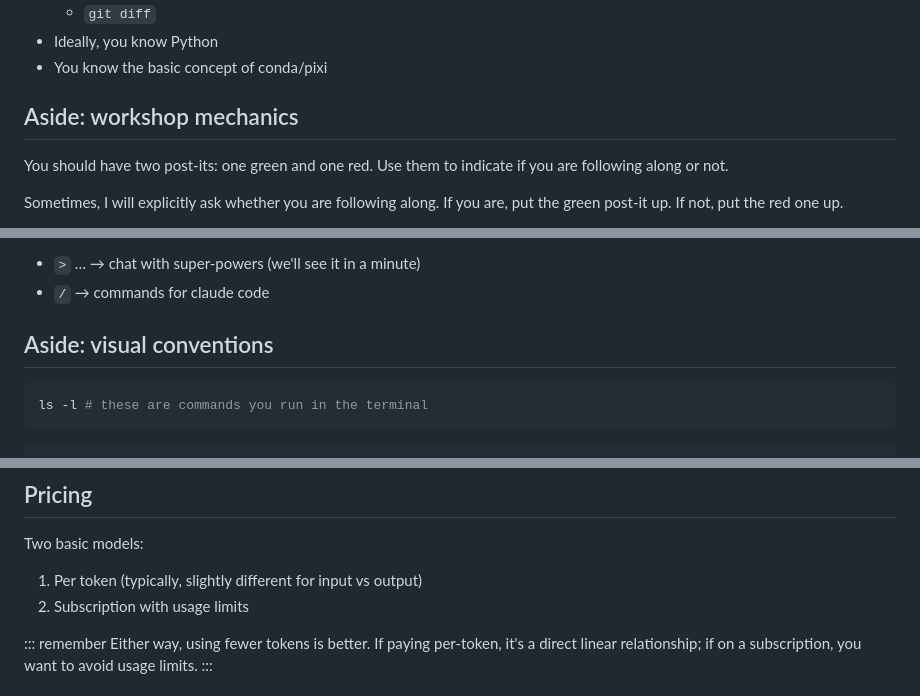
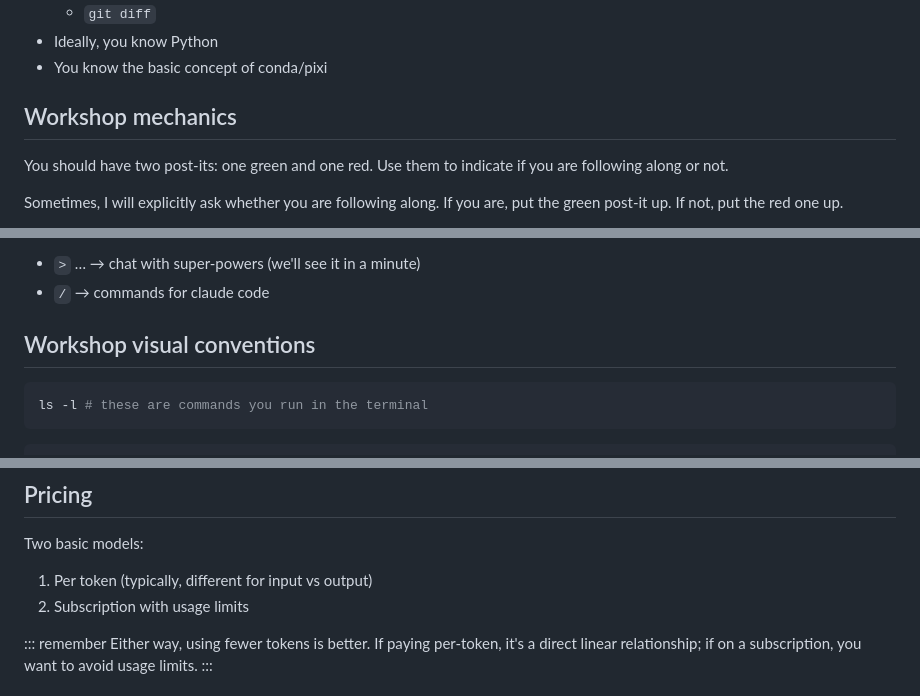
Before and after one commit to luispedro/vibe-workshops, a Markdown page: 1__intro/intro-to-coding-agents.md, 3 parts joined by grey strips. GitHub-like rendering.

````diff
--- a/1__intro/intro-to-coding-agents.md
+++ b/1__intro/intro-to-coding-agents.md
@@ -18,7 +18,7 @@ date: "2026"
 - Ideally, you know Python
 - You know the basic concept of conda/pixi
 
-## Aside: workshop mechanics
+## Workshop mechanics
 
 You should have two post-its: one green and one red. Use them to indicate if you are following along or not.
 
@@ -114,7 +116,7 @@ claude
 - `>` … → chat with super-powers (we'll see it in a minute)
 - `/` → commands for claude code
 
-## Aside: visual conventions
+## Workshop visual conventions
 
 ```bash
 ls -l # these are commands you run in the terminal
@@ -263,7 +260,7 @@ every single turn.
 
 Two basic models:
 
-1. Per token (typically, slightly different for input vs output)
+1. Per token (typically, different for input vs output)
 2. Subscription with usage limits
 
 ::: remember
````
Also changed, not shown: other parts of 1__intro/intro-to-coding-agents.md (+20 -13 lines).
